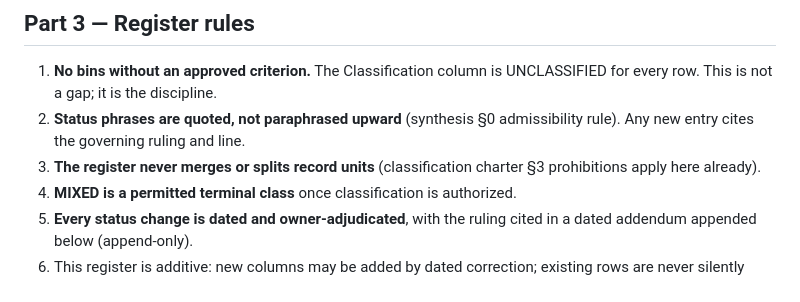
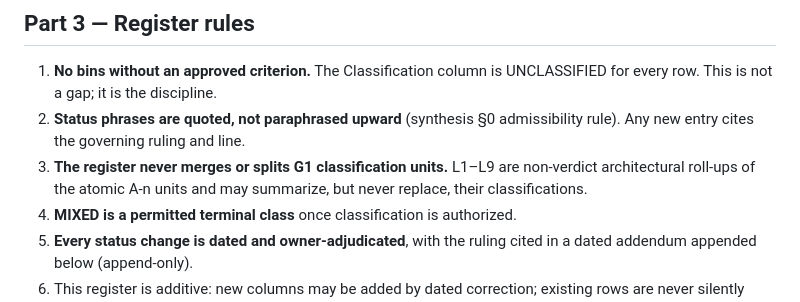
Before and after one commit to ryangrvr/vsctestinggrut, a Markdown page: GGC0_RESIDUAL_REGISTER_01.md, the part around the change. GitHub-like rendering.

```diff
--- a/GGC0_RESIDUAL_REGISTER_01.md
+++ b/GGC0_RESIDUAL_REGISTER_01.md
@@ -56,8 +56,9 @@ are non-load-bearing for G1 and need not be imported before it.
    UNCLASSIFIED for every row. This is not a gap; it is the discipline.
 2. **Status phrases are quoted, not paraphrased upward** (synthesis §0
    admissibility rule). Any new entry cites the governing ruling and line.
-3. **The register never merges or splits record units** (classification
-   charter §3 prohibitions apply here already).
+3. **The register never merges or splits G1 classification units.** L1–L9
+   are non-verdict architectural roll-ups of the atomic A-n units and may
+   summarize, but never replace, their classifications.
 4. **MIXED is a permitted terminal class** once classification is authorized.
 5. **Every status change is dated and owner-adjudicated**, with the ruling
    cited in a dated addendum appended below (append-only).
```
Also changed, not shown: GGC0_LAW_SOLUTION_CLASSIFICATION_CHARTER_01.md (+32 -10 lines), GGC0_POSITIONING_01.md (+12 -9 lines).
